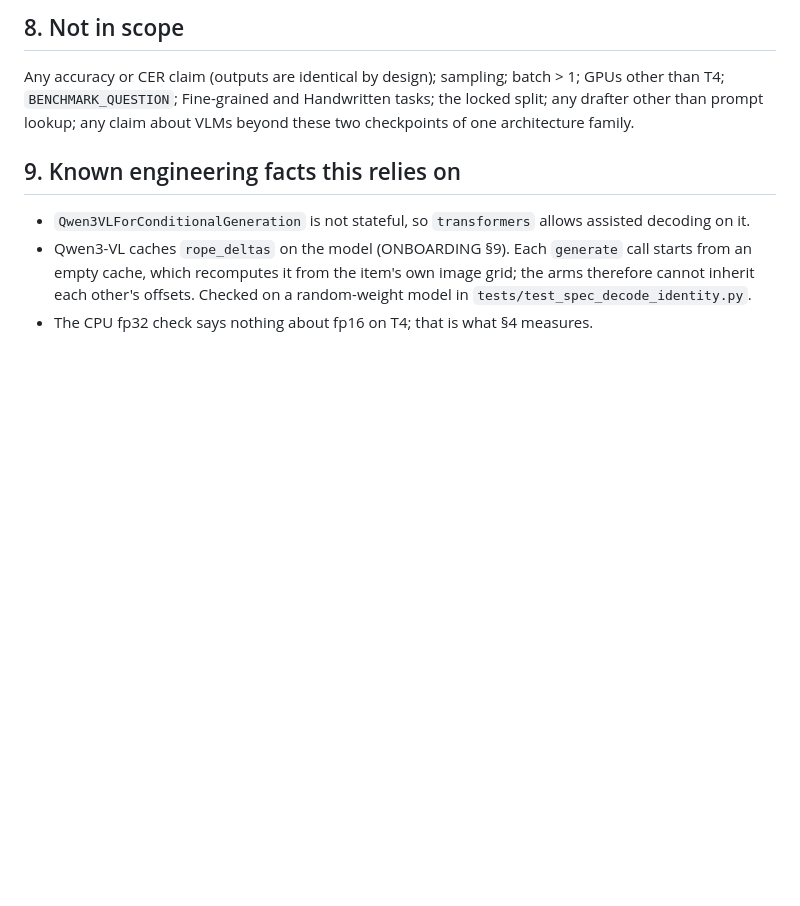
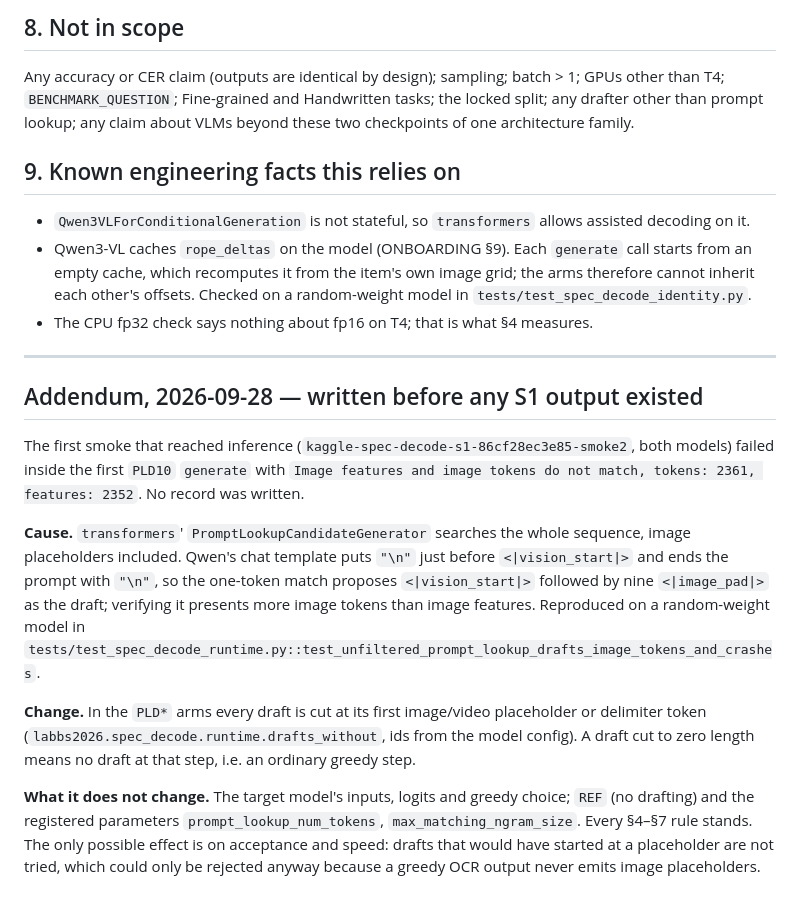
Before and after one commit to Up2mEz/thai-prune, a Markdown page: docs/stage0/SPEC_DECODE_S1_REGISTRATION.md, the part around the change. Rendered like a GitHub page; blank space fills up the shorter version.

Commit message:
SPEC_DECODE_S1 registration: addendum for the draft filter (before any output)

```diff
--- a/docs/stage0/SPEC_DECODE_S1_REGISTRATION.md
+++ b/docs/stage0/SPEC_DECODE_S1_REGISTRATION.md
@@ -161,3 +161,32 @@ any claim about VLMs beyond these two checkpoints of one architecture family.
   image grid; the arms therefore cannot inherit each other's offsets. Checked
   on a random-weight model in `tests/test_spec_decode_identity.py`.
 - The CPU fp32 check says nothing about fp16 on T4; that is what §4 measures.
+
+---
+
+## Addendum, 2026-09-28 — written before any S1 output existed
+
+The first smoke that reached inference (`kaggle-spec-decode-s1-86cf28ec3e85-smoke2`,
+both models) failed inside the first `PLD10` `generate` with
+`Image features and image tokens do not match, tokens: 2361, features: 2352`.
+No record was written.
+
+**Cause.** `transformers`' `PromptLookupCandidateGenerator` searches the whole
+sequence, image placeholders included. Qwen's chat template puts `"\n"` just
+before `<|vision_start|>` and ends the prompt with `"\n"`, so the one-token
+match proposes `<|vision_start|>` followed by nine `<|image_pad|>` as the
+draft; verifying it presents more image tokens than image features.
+Reproduced on a random-weight model in
+`tests/test_spec_decode_runtime.py::test_unfiltered_prompt_lookup_drafts_image_tokens_and_crashes`.
+
+**Change.** In the `PLD*` arms every draft is cut at its first image/video
+placeholder or delimiter token (`labbs2026.spec_decode.runtime.drafts_without`,
+ids from the model config). A draft cut to zero length means no draft at that
+step, i.e. an ordinary greedy step.
+
+**What it does not change.** The target model's inputs, logits and greedy choice;
+`REF` (no drafting) and the registered parameters `prompt_lookup_num_tokens`,
+`max_matching_ngram_size`. Every §4–§7 rule stands. The only possible effect is
+on acceptance and speed: drafts that would have started at a placeholder are
+not tried, which could only be rejected anyway because a greedy OCR output
+never emits image placeholders.
```
